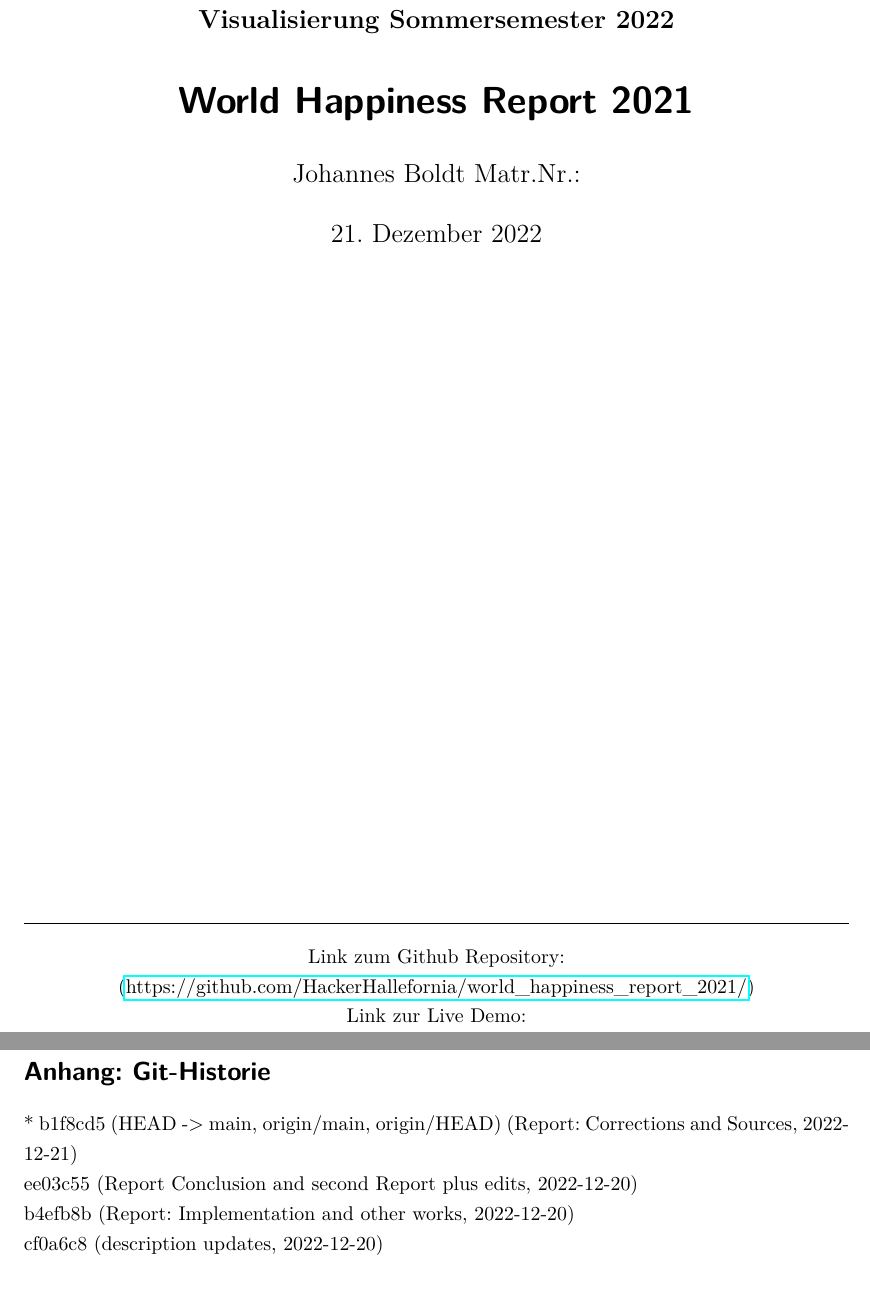
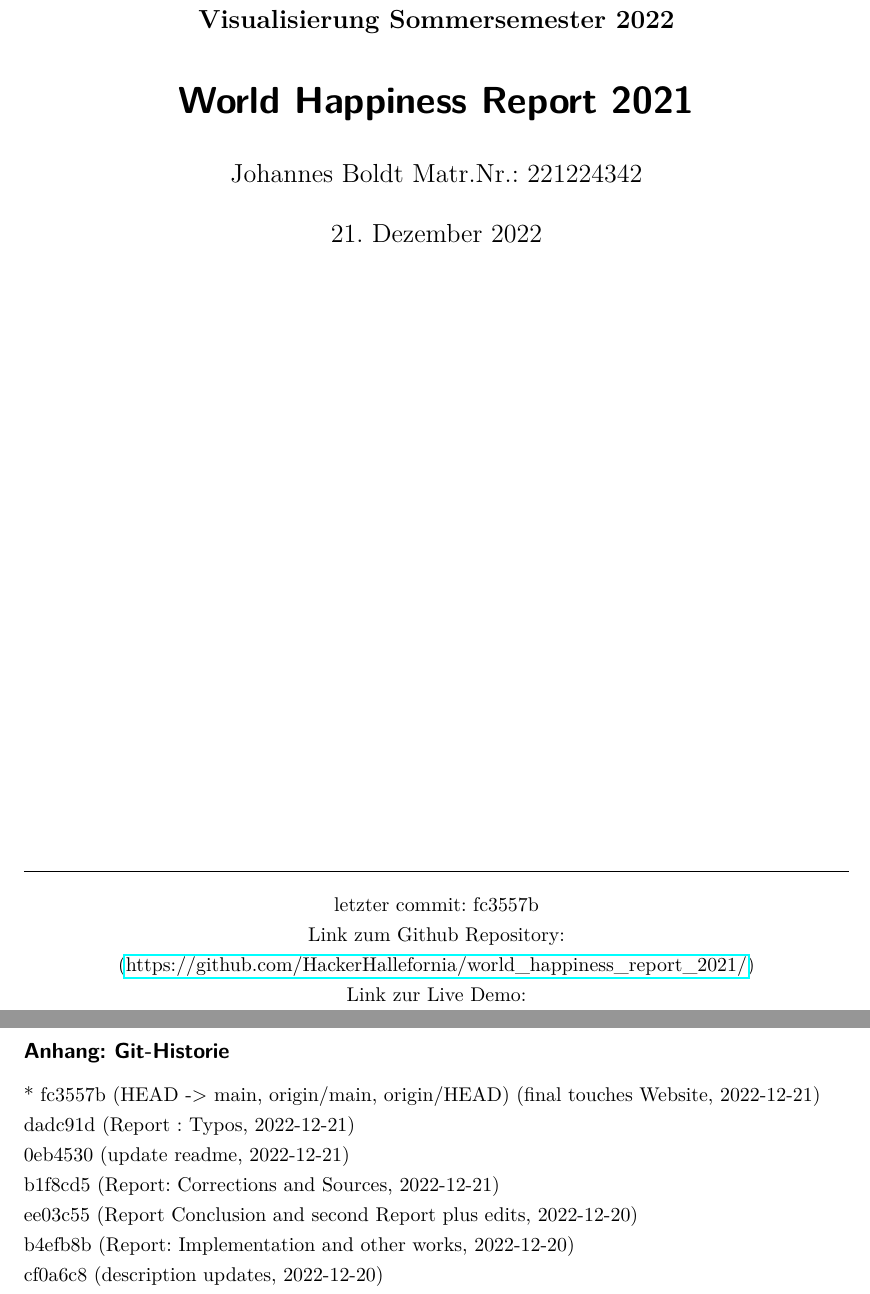
Before and after one commit to HackerHallefornia/world_happiness_report_2021, a LaTeX document (Infovis WS2022/00_World_Happiness2021.tex, which reads Infovis WS2022/titelseite.tex): two parts of pages 1 and 25 of 26, joined at a grey line, cut so that both start at the same text. Compiled offline with pdfLaTeX.

Commit message:
finished Report

```diff
--- a/Infovis WS2022/00_World_Happiness2021.tex
+++ b/Infovis WS2022/00_World_Happiness2021.tex
@@ -54,9 +53,11 @@
 \printbibliography
 
-\section*{Anhang: Git-Historie}
+\subsection*{Anhang: Git-Historie}
 
-
-* b1f8cd5 (HEAD -> main, origin/main, origin/HEAD) (Report: Corrections and Sources, 2022-12-21) \\
+* fc3557b (HEAD -> main, origin/main, origin/HEAD) (final touches Website, 2022-12-21)\\
+* dadc91d (Report : Typos, 2022-12-21)\\
+* 0eb4530 (update readme, 2022-12-21)\\
+* b1f8cd5 (Report: Corrections and Sources, 2022-12-21) \\
 * ee03c55 (Report Conclusion and second Report plus edits, 2022-12-20) \\
 * b4efb8b (Report: Implementation and other works, 2022-12-20) \\
 * cf0a6c8 (description updates, 2022-12-20)\\
--- a/Infovis WS2022/titelseite.tex
+++ b/Infovis WS2022/titelseite.tex
@@ -1,14 +1,15 @@
 \subject{Projektbericht zum Modul Information Retrieval und Visualisierung Sommersemester 2022}
 \title{World Happiness Report 2021}
 %\subtitle{Untertitel}% optional
-\author{Johannes Boldt Matr.Nr.:}% obligatorisch
+\author{Johannes Boldt Matr.Nr.: 221224342}% obligatorisch
 \date{\today}
 \maketitle% verwendet die zuvor gemachte Angaben zur Gestaltung eines Titels
-\vspace{12cm}
+\vspace{11cm}
 \begin{centering}
 
 \hline
 \vspace{0.5cm}
+letzter commit: fc3557b\\
 Link zum Github Repository: \\
 (\href{https://github.com/HackerHallefornia/world_happiness_report_2021}{https://github.com/HackerHallefornia/world\_happiness\_report\_2021/}) \\
 
```
Also changed, not shown: Infovis WS2022/05_Anwendungsfälle.tex (+6 -6 lines), Infovis WS2022/06_Similarworks.tex (+2 -2 lines), Infovis WS2022/literatur.bib (+1 -1 lines), Infovis WS2022/00_World_Happiness2021.tex (3 more changed lines).
